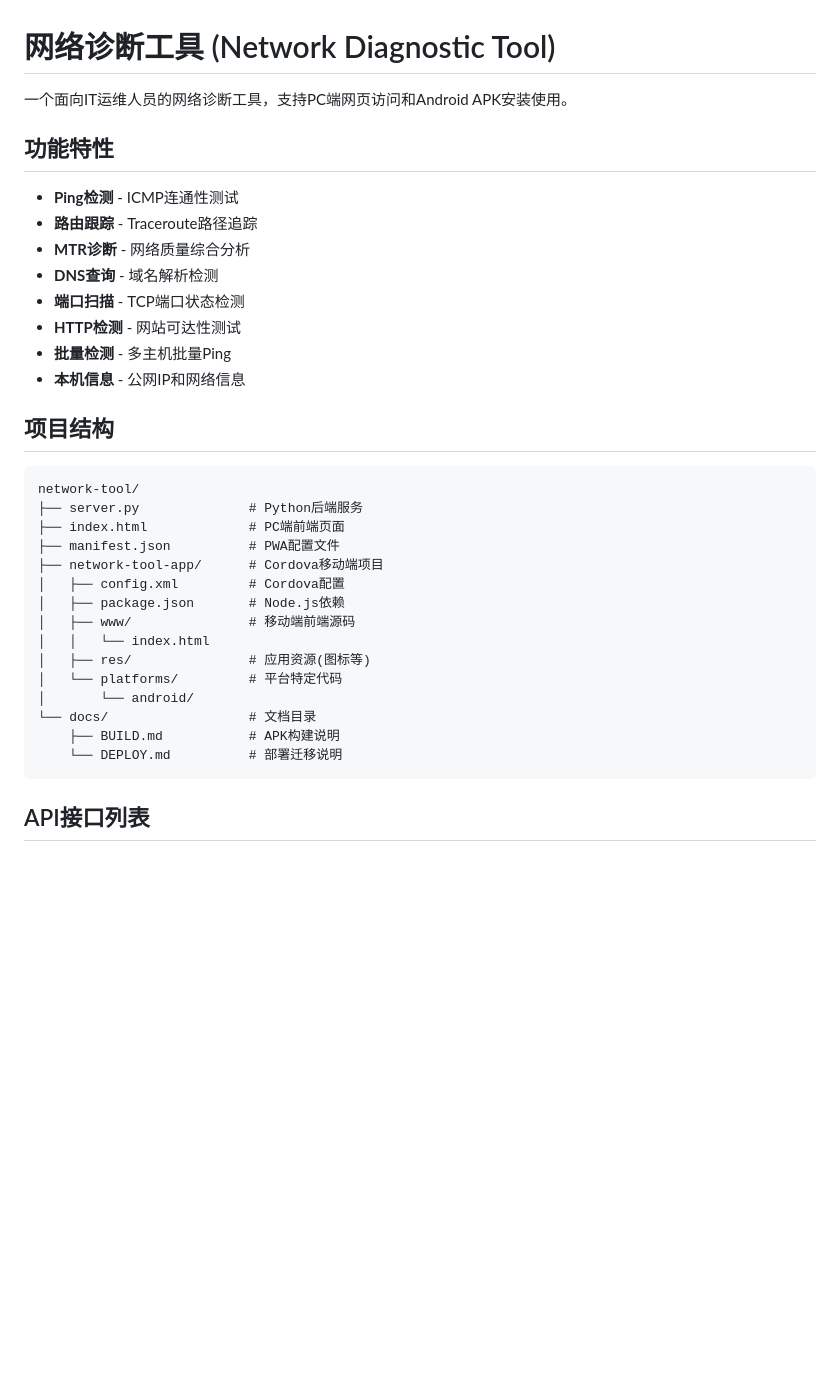
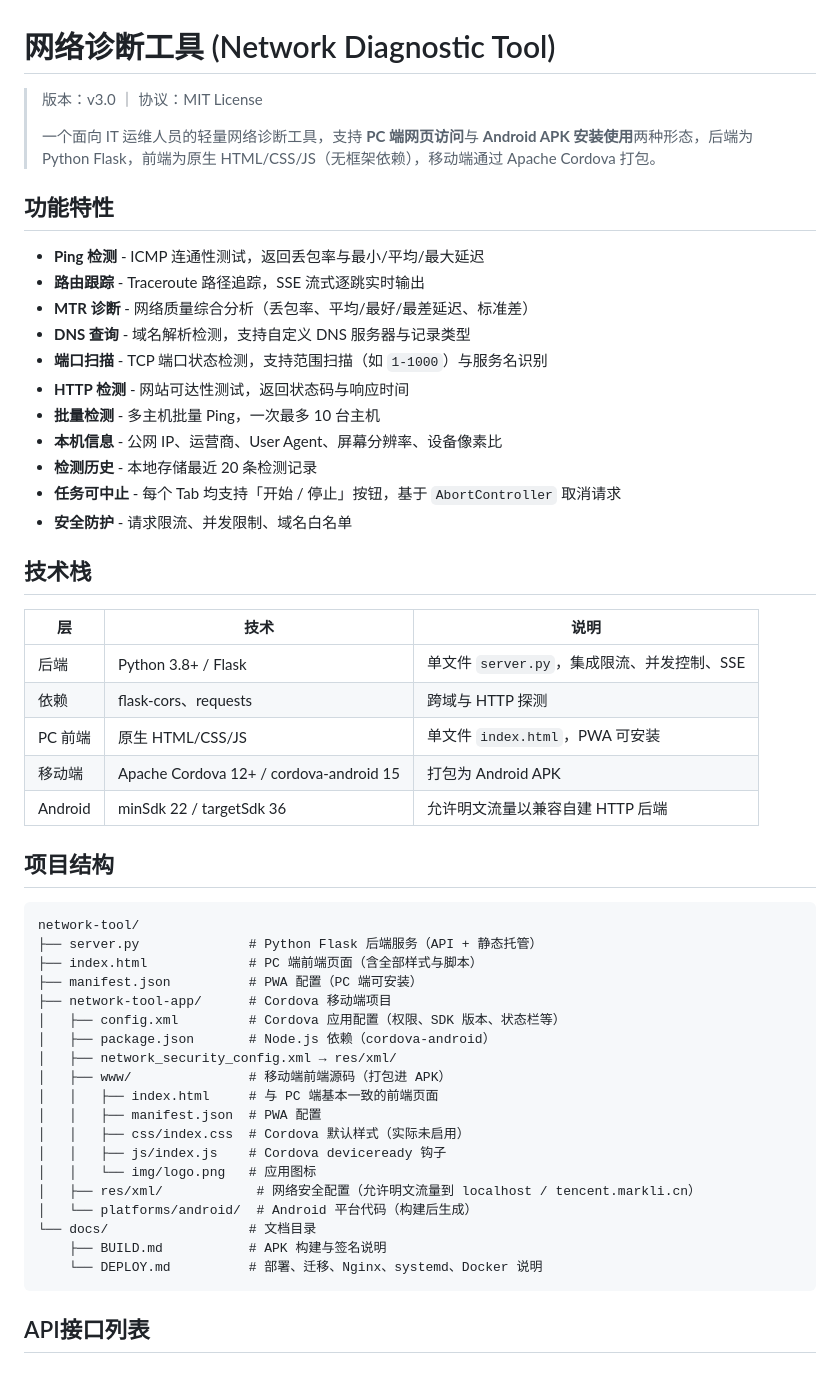
Before and after one commit to jacknotes/network-tool, a Markdown page: README.md, the part around one of its changes. Drawn GitHub-style; blank space fills up the shorter version.

````diff
--- a/README.md
+++ b/README.md
@@ -1,36 +1,55 @@
 # 网络诊断工具 (Network Diagnostic Tool)
 
-一个面向IT运维人员的网络诊断工具，支持PC端网页访问和Android APK安装使用。
+> 版本：v3.0 ｜ 协议：MIT License
+>
+> 一个面向 IT 运维人员的轻量网络诊断工具，支持 **PC 端网页访问**与 **Android APK 安装使用**两种形态，后端为 Python Flask，前端为原生 HTML/CSS/JS（无框架依赖），移动端通过 Apache Cordova 打包。
 
 ## 功能特性
 
-- **Ping检测** - ICMP连通性测试
-- **路由跟踪** - Traceroute路径追踪
-- **MTR诊断** - 网络质量综合分析
-- **DNS查询** - 域名解析检测
-- **端口扫描** - TCP端口状态检测
-- **HTTP检测** - 网站可达性测试
-- **批量检测** - 多主机批量Ping
-- **本机信息** - 公网IP和网络信息
+- **Ping 检测** - ICMP 连通性测试，返回丢包率与最小/平均/最大延迟
+- **路由跟踪** - Traceroute 路径追踪，SSE 流式逐跳实时输出
+- **MTR 诊断** - 网络质量综合分析（丢包率、平均/最好/最差延迟、标准差）
+- **DNS 查询** - 域名解析检测，支持自定义 DNS 服务器与记录类型
+- **端口扫描** - TCP 端口状态检测，支持范围扫描（如 `1-1000`）与服务名识别
+- **HTTP 检测** - 网站可达性测试，返回状态码与响应时间
+- **批量检测** - 多主机批量 Ping，一次最多 10 台主机
+- **本机信息** - 公网 IP、运营商、User Agent、屏幕分辨率、设备像素比
+- **检测历史** - 本地存储最近 20 条检测记录
+- **任务可中止** - 每个 Tab 均支持「开始 / 停止」按钮，基于 `AbortController` 取消请求
+- **安全防护** - 请求限流、并发限制、域名白名单
+
+## 技术栈
+
+| 层 | 技术 | 说明 |
+|----|------|------|
+| 后端 | Python 3.8+ / Flask | 单文件 `server.py`，集成限流、并发控制、SSE |
+| 依赖 | flask-cors、requests | 跨域与 HTTP 探测 |
+| PC 前端 | 原生 HTML/CSS/JS | 单文件 `index.html`，PWA 可安装 |
+| 移动端 | Apache Cordova 12+ / cordova-android 15 | 打包为 Android APK |
+| Android | minSdk 22 / targetSdk 36 | 允许明文流量以兼容自建 HTTP 后端 |
 
 ## 项目结构
 
 ```
 network-tool/
-├── server.py              # Python后端服务
-├── index.html             # PC端前端页面
-├── manifest.json          # PWA配置文件
-├── network-tool-app/      # Cordova移动端项目
-│   ├── config.xml         # Cordova配置
-│   ├── package.json       # Node.js依赖
-│   ├── www/               # 移动端前端源码
-│   │   └── index.html
-│   ├── res/               # 应用资源(图标等)
-│   └── platforms/         # 平台特定代码
-│       └── android/
+├── server.py              # Python Flask 后端服务（API + 静态托管）
+├── index.html             # PC 端前端页面（含全部样式与脚本）
+├── manifest.json          # PWA 配置（PC 端可安装）
+├── network-tool-app/      # Cordova 移动端项目
+│   ├── config.xml         # Cordova 应用配置（权限、SDK 版本、状态栏等）
+│   ├── package.json       # Node.js 依赖（cordova-android）
+│   ├── network_security_config.xml → res/xml/
+│   ├── www/               # 移动端前端源码（打包进 APK）
+│   │   ├── index.html     # 与 PC 端基本一致的前端页面
+│   │   ├── manifest.json  # PWA 配置
+│   │   ├── css/index.css  # Cordova 默认样式（实际未启用）
+│   │   ├── js/index.js    # Cordova deviceready 钩子
+│   │   └── img/logo.png   # 应用图标
+│   ├── res/xml/            # 网络安全配置（允许明文流量到 localhost / tencent.markli.cn）
+│   └── platforms/android/  # Android 平台代码（构建后生成）
 └── docs/                  # 文档目录
-    ├── BUILD.md           # APK构建说明
-    └── DEPLOY.md          # 部署迁移说明
+    ├── BUILD.md           # APK 构建与签名说明
+    └── DEPLOY.md          # 部署、迁移、Nginx、systemd、Docker 说明
 ```
 
 ## API接口列表
````
Also changed, not shown: other parts of README.md (+101 -31 lines), AGENTS.md (added, +201 -0 lines).
